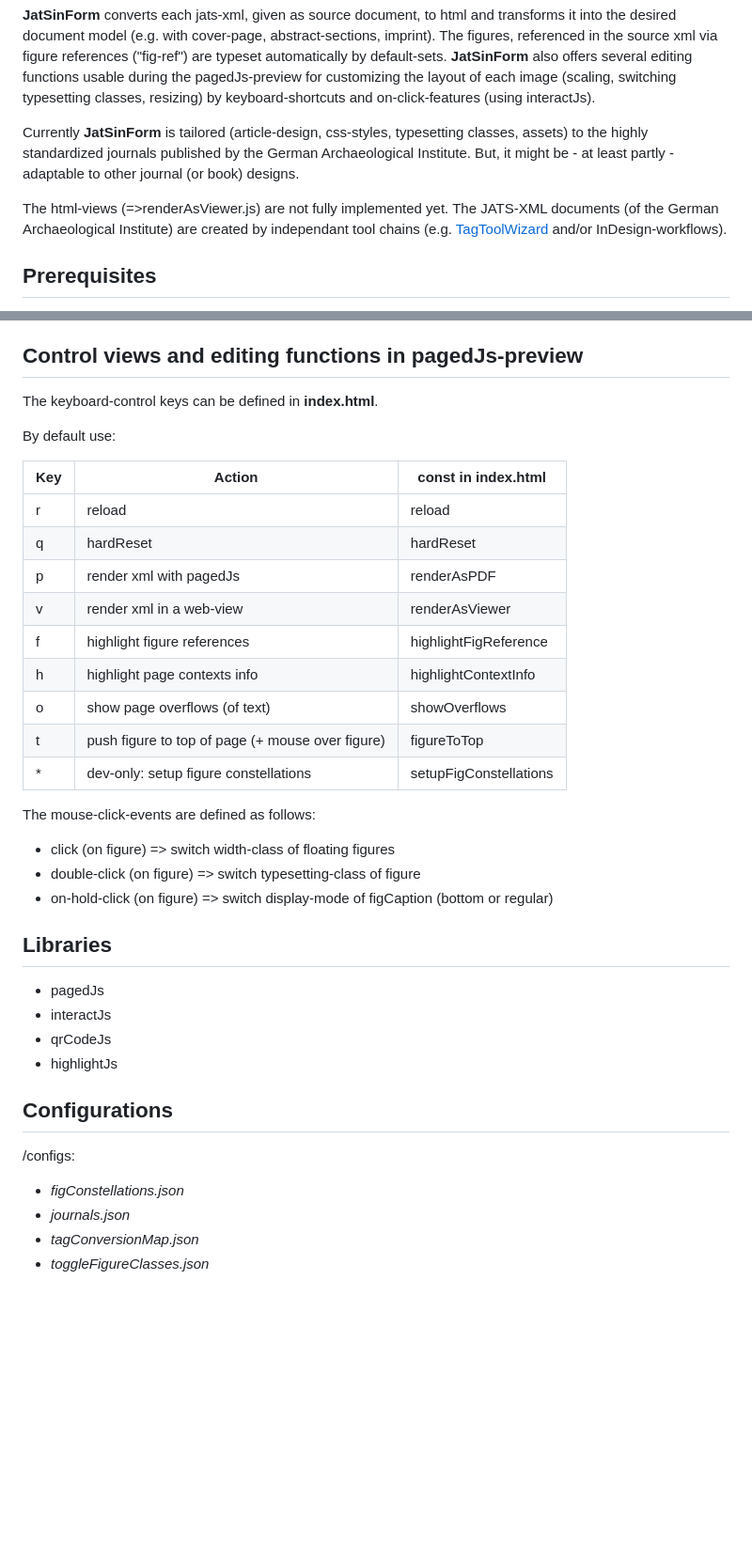
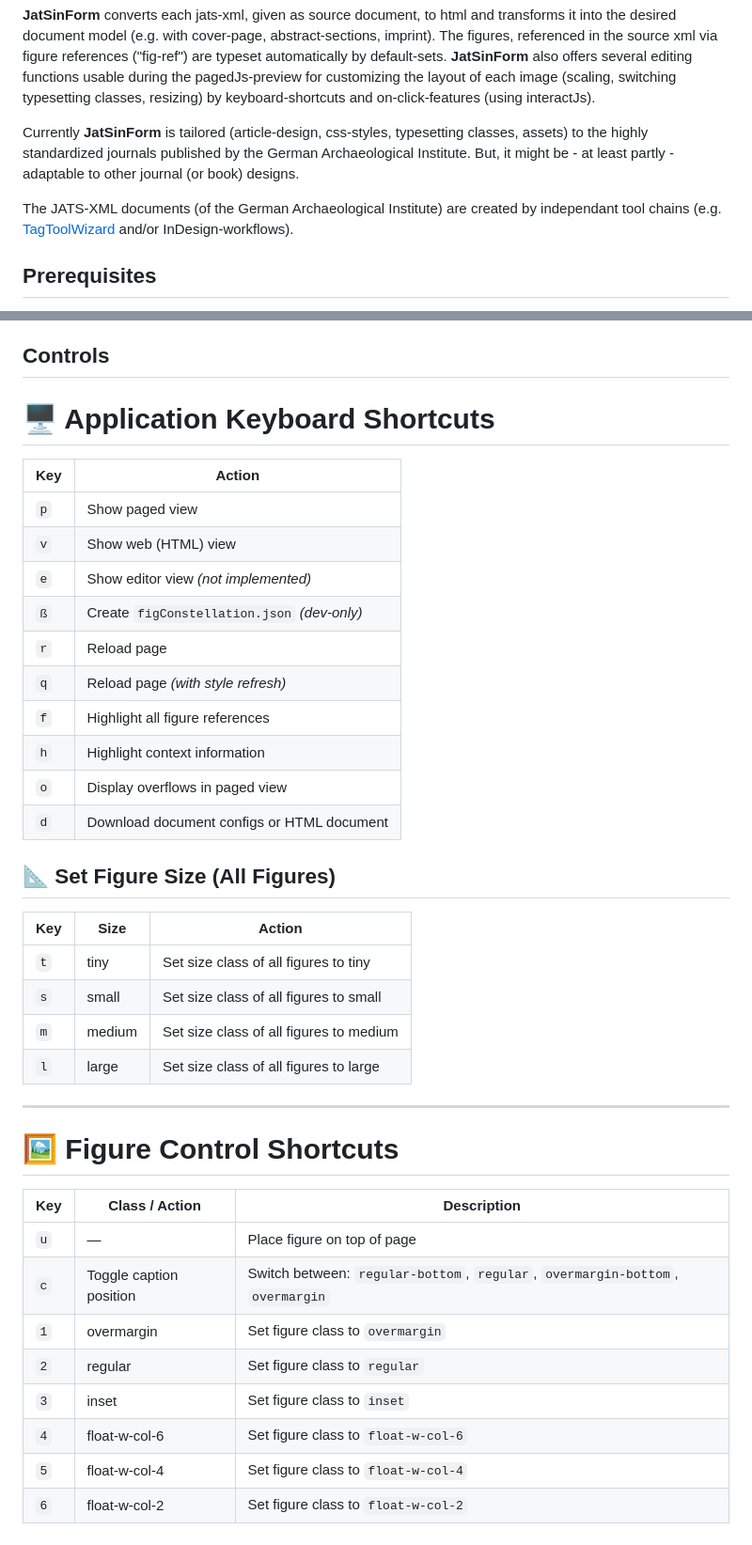
Before and after one commit to marcelriedel/JatSinForm, a Markdown page: README.md, 2 parts joined by grey strips. Shown at 94% size. Drawn GitHub-style; blank space fills up the shorter version.

```diff
--- a/README.md
+++ b/README.md
@@ -8,7 +8,6 @@ The core functionalities of **JatSinForm** (=> renderAsPDF.js) are primarily bas
 
 Currently **JatSinForm** is tailored (article-design, css-styles, typesetting classes, assets) to the highly standardized journals published by the German Archaeological Institute. But, it might be - at least partly - adaptable to other journal (or book) designs.
 
-The html-views (=>renderAsViewer.js) are not fully implemented yet.
 The JATS-XML documents (of the German Archaeological Institute) are created by independant tool chains (e.g. [TagToolWizard](https://github.com/pBxr/TagTool_WiZArd) and/or InDesign-workflows).
 
 ## Prerequisites
@@ -27,39 +26,43 @@ The JATS-XML documents (of the German Archaeological Institute) are created by i
         - using your IDE as local webserver
         - installing "Live Preview"-Extension recommended
 
-## Control views and editing functions in pagedJs-preview
-The keyboard-control keys can be defined in  **index.html**.
+## Controls
 
-By default use:
+# 🖥️ Application Keyboard Shortcuts
 
-|Key | Action                       | const in index.html   |
-|----|------------------------------|-----------------------|
-| r  | reload                       |  reload|
-| q  | hardReset                    |  hardReset|
-| p  | render xml with pagedJs      |  renderAsPDF|
-| v  | render xml in a web-view     |  renderAsViewer|
-| f  | highlight figure references  | highlightFigReference |
-| h  | highlight page contexts info | highlightContextInfo|
-| o  | show page overflows (of text)| showOverflows |
-| t  | push figure to top of page (+ mouse over figure)  |figureToTop
-| *  | dev-only: setup figure constellations  | setupFigConstellations|
+| Key | Action |
+|-----|--------|
+| `p` | Show paged view |
+| `v` | Show web (HTML) view |
+| `e` | Show editor view *(not implemented)* |
+| `ß` | Create `figConstellation.json` *(dev-only)* |
+| `r` | Reload page |
+| `q` | Reload page *(with style refresh)* |
+| `f` | Highlight all figure references |
+| `h` | Highlight context information |
+| `o` | Display overflows in paged view |
+| `d` | Download document configs or HTML document |
 
-The mouse-click-events are defined as follows:
+## 📐 Set Figure Size (All Figures)
 
-- click (on figure) => switch width-class of floating figures
-- double-click (on figure) => switch typesetting-class of figure
-- on-hold-click (on figure) => switch display-mode of figCaption (bottom or regular)
+| Key | Size | Action |
+|-----|------|--------|
+| `t` | tiny | Set size class of all figures to tiny |
+| `s` | small | Set size class of all figures to small |
+| `m` | medium | Set size class of all figures to medium |
+| `l` | large | Set size class of all figures to large |
 
-## Libraries
-- pagedJs
-- interactJs
-- qrCodeJs
-- highlightJs
+---
 
-## Configurations
-/configs:
+# 🖼️ Figure Control Shortcuts
 
-- *figConstellations.json*
-- *journals.json*
-- *tagConversionMap.json*
-- *toggleFigureClasses.json*
+| Key | Class / Action | Description |
+|-----|----------------|-------------|
+| `u` | — | Place figure on top of page |
+| `c` | Toggle caption position | Switch between: `regular-bottom`, `regular`, `overmargin-bottom`, `overmargin` |
+| `1` | overmargin | Set figure class to `overmargin` |
+| `2` | regular | Set figure class to `regular` |
+| `3` | inset | Set figure class to `inset` |
+| `4` | float-w-col-6 | Set figure class to `float-w-col-6` |
+| `5` | float-w-col-4 | Set figure class to `float-w-col-4` |
+| `6` | float-w-col-2 | Set figure class to `float-w-col-2` |
```
Also changed, not shown: other parts of README.md (+1 -1 lines).
